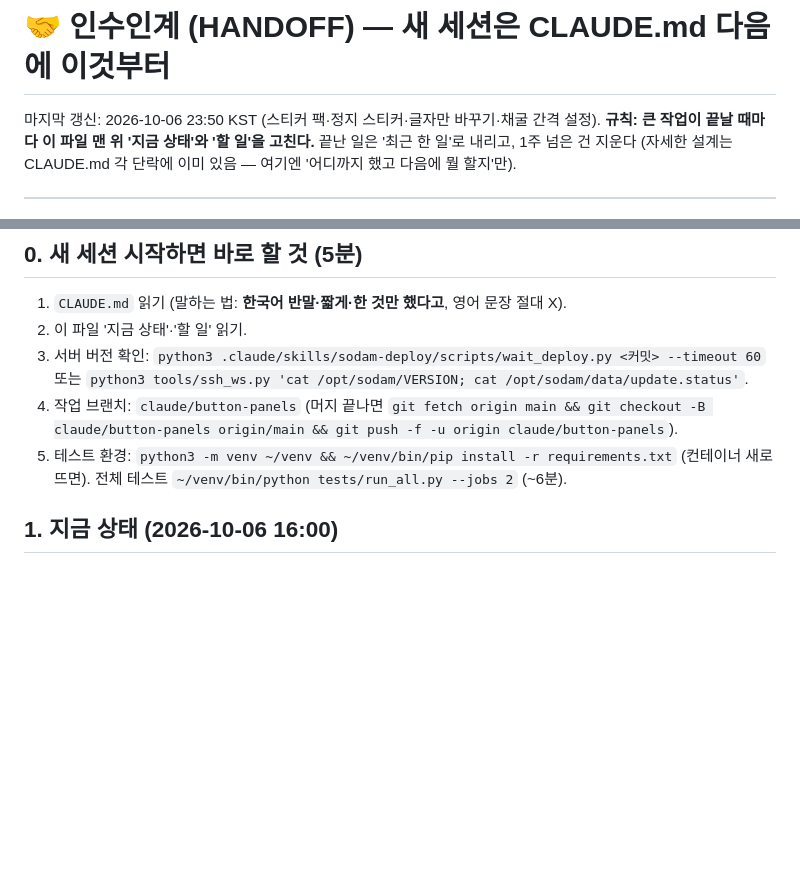
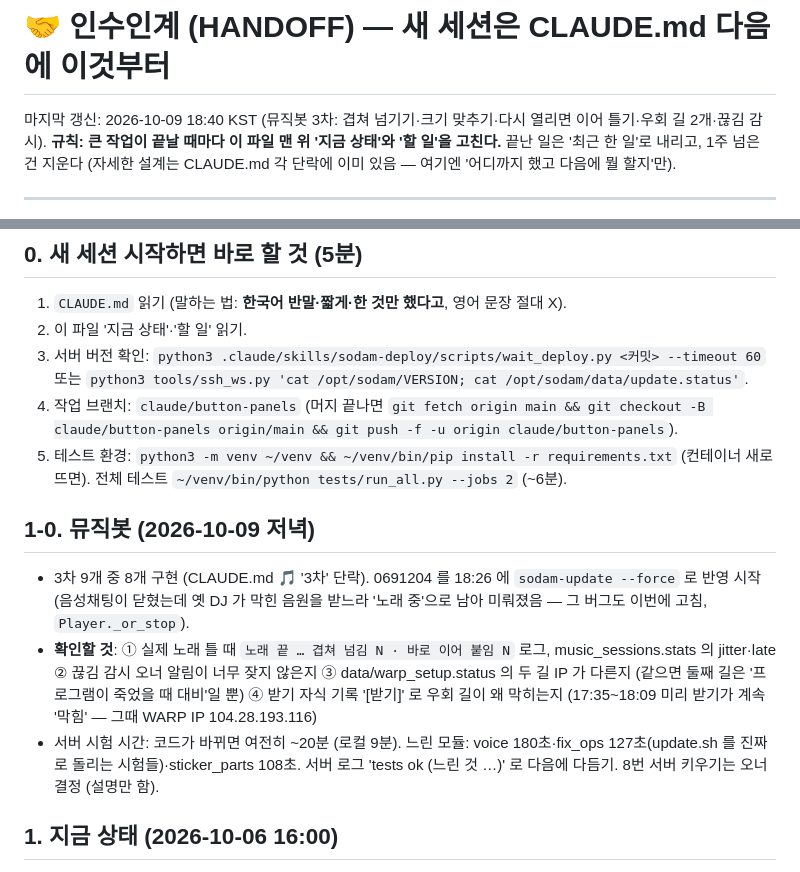
Before and after one commit to moneyally/sodam_bot, a Markdown page: docs/HANDOFF.md, 2 parts joined by grey strips. Drawn GitHub-style; blank space fills up the shorter version.

Commit message:
인수인계: 뮤직봇 3차 상태·확인할 것
Co-Authored-By: Claude Opus 5.5 <noreply@anthropic.com>
Claude-Session: https://claude.ai/code/session_01EqGHotKfAXCE28ieFryUrk

```diff
--- a/docs/HANDOFF.md
+++ b/docs/HANDOFF.md
@@ -1,6 +1,6 @@
 # 🤝 인수인계 (HANDOFF) — 새 세션은 CLAUDE.md 다음에 이것부터
 
-마지막 갱신: 2026-10-06 23:50 KST (스티커 팩·정지 스티커·글자만 바꾸기·채굴 간격 설정).
+마지막 갱신: 2026-10-09 18:40 KST (뮤직봇 3차: 겹쳐 넘기기·크기 맞추기·다시 열리면 이어 틀기·우회 길 2개·끊김 감시).
 **규칙: 큰 작업이 끝날 때마다 이 파일 맨 위 '지금 상태'와 '할 일'을 고친다.** 끝난 일은 '최근 한 일'로 내리고, 1주 넘은 건 지운다
 (자세한 설계는 CLAUDE.md 각 단락에 이미 있음 — 여기엔 '어디까지 했고 다음에 뭘 할지'만).
 
@@ -13,6 +13,15 @@
    또는 `python3 tools/ssh_ws.py 'cat /opt/sodam/VERSION; cat /opt/sodam/data/update.status'`.
 4. 작업 브랜치: `claude/button-panels` (머지 끝나면 `git fetch origin main && git checkout -B claude/button-panels origin/main && git push -f -u origin claude/button-panels`).
 5. 테스트 환경: `python3 -m venv ~/venv && ~/venv/bin/pip install -r requirements.txt` (컨테이너 새로 뜨면). 전체 테스트 `~/venv/bin/python tests/run_all.py --jobs 2` (~6분).
+
+## 1-0. 뮤직봇 (2026-10-09 저녁)
+- 3차 9개 중 8개 구현 (CLAUDE.md 🎵 '3차' 단락). 0691204 를 18:26 에 `sodam-update --force` 로 반영 시작 (음성채팅이 닫혔는데 옛 DJ 가
+  막힌 음원을 받느라 '노래 중'으로 남아 미뤄졌음 — 그 버그도 이번에 고침, `Player._or_stop`).
+- **확인할 것**: ① 실제 노래 틀 때 `노래 끝 … 겹쳐 넘김 N · 바로 이어 붙임 N` 로그, music_sessions.stats 의 jitter·late ② 끊김 감시 오너 알림이
+  너무 잦지 않은지 ③ data/warp_setup.status 의 두 길 IP 가 다른지 (같으면 둘째 길은 '프로그램이 죽었을 때 대비'일 뿐)
+  ④ 받기 자식 기록 '[받기]' 로 우회 길이 왜 막히는지 (17:35~18:09 미리 받기가 계속 '막힘' — 그때 WARP IP 104.28.193.116)
+- 서버 시험 시간: 코드가 바뀌면 여전히 ~20분 (로컬 9분). 느린 모듈: voice 180초·fix_ops 127초(update.sh 를 진짜로 돌리는 시험들)·sticker_parts 108초.
+  서버 로그 'tests ok (느린 것 …)' 로 다음에 다듬기. 8번 서버 키우기는 오너 결정 (설명만 함).
 
 ## 1. 지금 상태 (2026-10-06 16:00)
 - **#100 반영 확인 (5dc7023, 14:30)**: 테스트 2개 동시 첫 배포 = 서버 테스트 **16분** (14:14:13 → 14:30:20, 예전 25분). 목표 10분은 아직.
```
